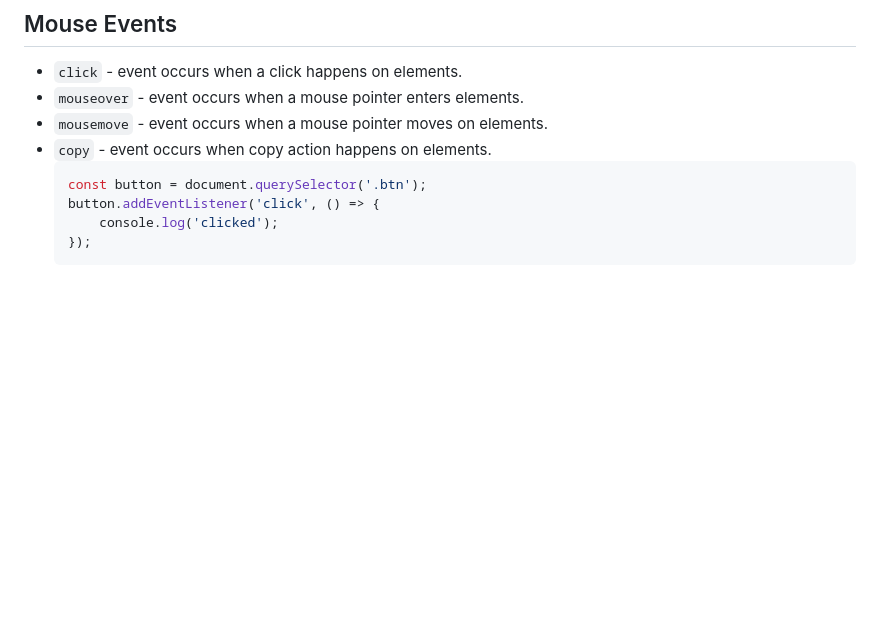
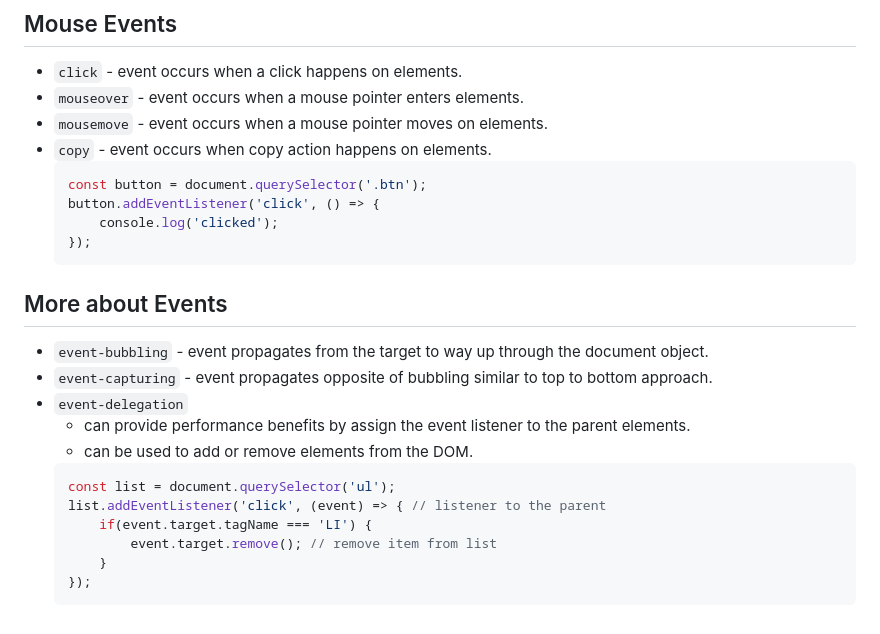
Before and after one commit to shaikrasheed99/javascript-dom-topics, a Markdown page: README.md, the part around the change. Drawn GitHub-style; blank space fills up the shorter version.

````diff
--- a/README.md
+++ b/README.md
@@ -166,3 +166,19 @@ We can modify or add the css styles to the element by two ways.
         console.log('clicked');
     });
     ```
+
+## More about Events
+
+* `event-bubbling` - event propagates from the target to way up through the document object.
+* `event-capturing` - event propagates opposite of bubbling similar to top to bottom approach.
+* `event-delegation`
+    * can provide performance benefits by assign the event listener to the parent elements.
+    * can be used to add or remove elements from the DOM.
+    ```javascript
+    const list = document.querySelector('ul');
+    list.addEventListener('click', (event) => { // listener to the parent
+        if(event.target.tagName === 'LI') {
+            event.target.remove(); // remove item from list
+        }
+    });
+    ```
````
